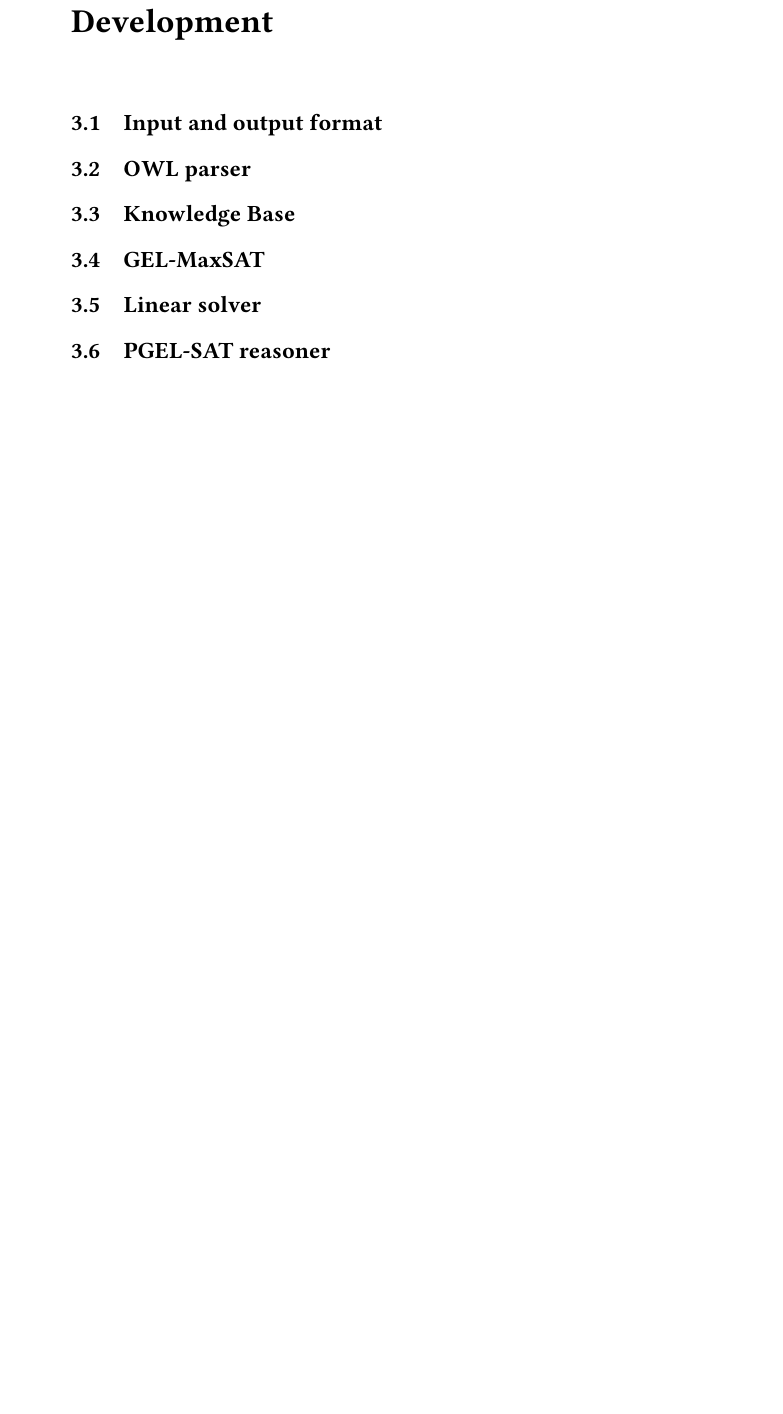
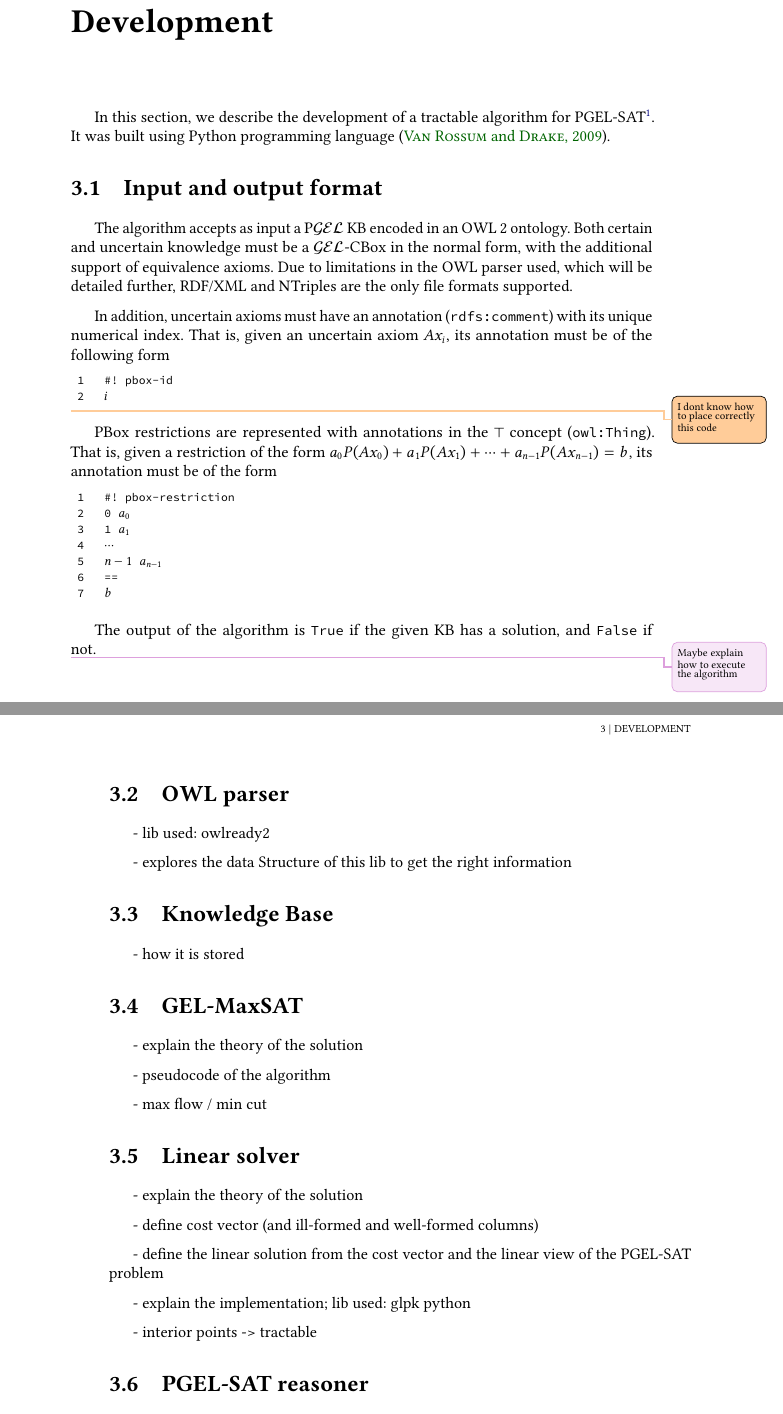
Before and after one commit to AndrewIjano/mac0499-monograph, a LaTeX thesis (tese.tex, which reads content/03-development.tex, extras/source-code.tex, extras/utils.tex): part of page 27 of 38 before the commit and two parts of pages 27 and 28 of 38 after it, the two joined at a grey line, cut so that both start at the same text, the shorter picture padded with empty space. Compiled offline with pdfLaTeX.

Commit message:
Add some development

```diff
--- a/content/03-development.tex
+++ b/content/03-development.tex
@@ -2,14 +2,60 @@
 
 \chapter{Development}
 \label{cap:development}
+
+In this section, we describe the development of a tractable algorithm for PGEL-SAT\footnote{Available at \url{https://github.com/AndrewIjano/pgel-sat}.}. It was built using Python programming language \citep{python3}.
+
 \section{Input and output format}
 
+The algorithm accepts as input a $\pgel$ KB encoded in an OWL 2 ontology. Both certain and uncertain knowledge must be a $\gel$-CBox in the normal form, with the additional support of equivalence axioms. Due to limitations in the OWL parser used, which will be detailed further, RDF/XML and NTriples are the only file formats supported.
+
+In addition, uncertain axioms must have an annotation (\texttt{rdfs:comment}) with its unique numerical index. That is, given an uncertain axiom $Ax_i$, its annotation must be of the following form
+\begin{lstlisting}[style=mystyle]
+	#! pbox-id
+	$i$
+\end{lstlisting}
+\todo{I dont know how to place correctly this code}
+
+PBox restrictions are represented with annotations in the $\top$ concept (\texttt{owl:Thing}). That is, given a restriction of the form $a_0 P(Ax_0) + a_1P(Ax_1) + \cdots + a_{n-1} P(Ax_{n-1}) = b$, its annotation must be of the form
+\begin{lstlisting}[style=mystyle]
+    #! pbox-restriction
+    0   $a_0$
+    1   $a_1$
+    $\cdots$
+    $n-1$ $a_{n-1}$
+    ==
+    $b$
+\end{lstlisting}
+
+The output of the algorithm is \texttt{True} if the given KB has a solution, and \texttt{False} if not.
+
+\improvement{Maybe explain how to execute the algorithm}
+
 \section{OWL parser}
+- lib used: owlready2
+
+- explores the data Structure of this lib to get the right information
 
 \section{Knowledge Base}
+- how it is stored
+
 
 \section{GEL-MaxSAT}
+- explain the theory of the solution
+
+- pseudocode of the algorithm
+
+- max flow / min cut
 
 \section{Linear solver}
+- explain the theory of the solution
+
+  - define cost vector (and ill-formed and well-formed columns)
+
+  - define the linear solution from the cost vector and the linear view of the PGEL-SAT problem
+
+- explain the implementation; lib used: glpk python
+
+- interior points -> tractable
 
 \section{PGEL-SAT reasoner}
--- a/extras/source-code.tex
+++ b/extras/source-code.tex
@@ -77,6 +77,7 @@
 	framexleftmargin=25pt,
 	framexrightmargin=5pt,
 	framesep=5pt,
+	mathescape
 }
 
 % Um exemplo de estilo personalizado para listings (tabulações maiores)
--- a/extras/utils.tex
+++ b/extras/utils.tex
@@ -203,7 +203,7 @@
 % GEL++
 \newcommand{\gelpp}{\mathcal{GEL}^{++}}
 % PGEL
-\newcommand{\pgel}{\text{P}\gelpp}
+\newcommand{\pgel}{\text{P}\gel}
 % PGEL-SAT
 \newcommand{\pgelsat}{\text{PGEL-SAT}}
 % concrete domain D
@@ -261,7 +261,7 @@
   \refstepcounter{example}
   \par\noindent\normalfont\textbf{Example~\theexample}\par\nopagebreak%
   \begin{mdframed}[
-     linewidth=1pt,
+     linewidth=0.8pt,
      linecolor=gray,
      bottomline=false,
      topline=false,
@@ -297,3 +297,6 @@
 \newcommand{\nto}{\nrightarrow}
 
 \DeclarePairedDelimiter{\vc}{\text{``}}{\text{''}}
+
+% customize verbatim
+\usepackage{fancyvrb}
```
Also changed, not shown: content/02-background.tex (+6 -9 lines), tese.pdf, content/03-development.tex (7 more changed lines), extras/source-code.tex (11 more changed lines). Lines whose indentation alone changed are shown as unchanged.
